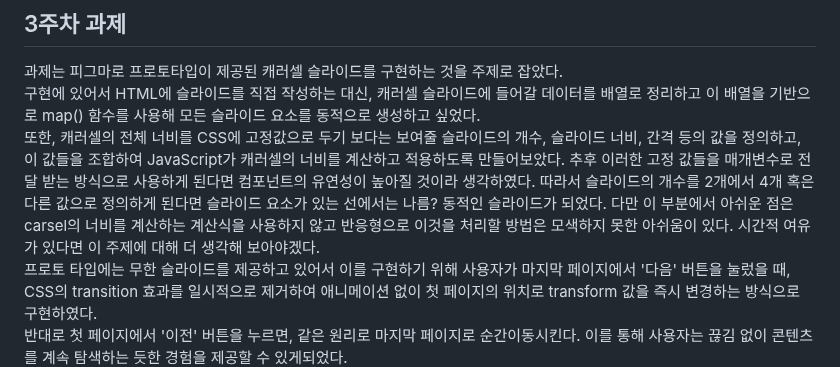
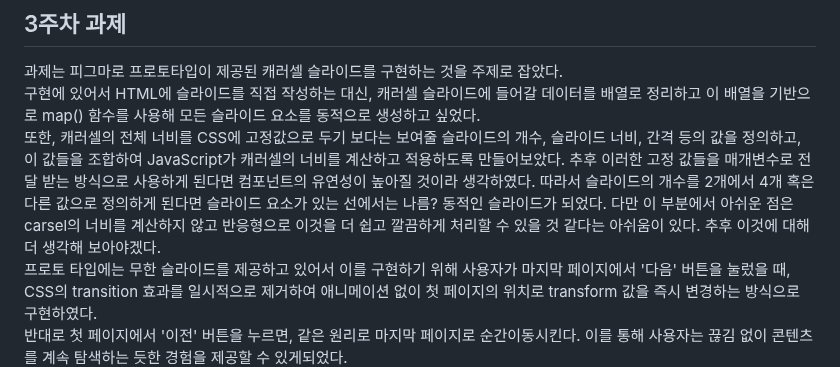
Before and after one commit to chan331/homework_Js, a Markdown page: week3/week3.md, the part around the change. GitHub-like rendering.

Commit message:
week3.md 수수정

```diff
--- a/week3/week3.md
+++ b/week3/week3.md
@@ -2,7 +2,7 @@
 
 과제는 피그마로 프로토타입이 제공된 캐러셀 슬라이드를 구현하는 것을 주제로 잡았다.
 구현에 있어서 HTML에 슬라이드를 직접 작성하는 대신, 캐러셀 슬라이드에 들어갈 데이터를 배열로 정리하고 이 배열을 기반으로 map() 함수를 사용해 모든  슬라이드 요소를 동적으로 생성하고 싶었다.
-또한, 캐러셀의 전체 너비를 CSS에 고정값으로 두기 보다는 보여줄 슬라이드의 개수, 슬라이드 너비, 간격 등의 값을 정의하고, 이 값들을 조합하여  JavaScript가 캐러셀의 너비를 계산하고 적용하도록 만들어보았다. 추후 이러한 고정 값들을 매개변수로 전달 받는 방식으로 사용하게 된다면 컴포넌트의  유연성이 높아질 것이라 생각하였다. 따라서 슬라이드의 개수를 2개에서 4개 혹은 다른 값으로 정의하게 된다면 슬라이드 요소가 있는 선에서는 나름? 동적인  슬라이드가 되었다. 다만 이 부분에서 아쉬운 점은 carsel의 너비를 계산하는 계산식을 사용하지 않고 반응형으로 이것을 처리할 방법은 모색하지 못한 아쉬움이 있다. 시간적 여유가 있다면 이 주제에 대해 더 생각해 보아야겠다.
+또한, 캐러셀의 전체 너비를 CSS에 고정값으로 두기 보다는 보여줄 슬라이드의 개수, 슬라이드 너비, 간격 등의 값을 정의하고, 이 값들을 조합하여  JavaScript가 캐러셀의 너비를 계산하고 적용하도록 만들어보았다. 추후 이러한 고정 값들을 매개변수로 전달 받는 방식으로 사용하게 된다면 컴포넌트의  유연성이 높아질 것이라 생각하였다. 따라서 슬라이드의 개수를 2개에서 4개 혹은 다른 값으로 정의하게 된다면 슬라이드 요소가 있는 선에서는 나름? 동적인  슬라이드가 되었다. 다만 이 부분에서 아쉬운 점은 carsel의 너비를 계산하지 않고 반응형으로 이것을 더 쉽고 깔끔하게  처리할 수 있을 것 같다는 아쉬움이 있다. 추후 이것에 대해 더 생각해 보아야겠다.
 프로토 타입에는 무한 슬라이드를 제공하고 있어서 이를 구현하기 위해 사용자가 마지막 페이지에서 '다음' 버튼을 눌렀을 때, CSS의 transition 효과를  일시적으로 제거하여 애니메이션 없이 첫 페이지의 위치로 transform 값을 즉시 변경하는 방식으로 구현하였다.
 반대로 첫 페이지에서 '이전' 버튼을 누르면, 같은 원리로 마지막 페이지로 순간이동시킨다. 이를 통해 사용자는 끊김 없이 콘텐츠를 계속 탐색하는 듯한 경험을 제공할 수 있게되었다.
 '탭'을 통해 요소들을 선택하게 되었을 때 단순히 overflow: hidden만 사용할 경우, 사용자가 탭 키로 화면상에 보이지 않는 슬라이드에 접근하게 되어  브라우저에서 강제로 스크롤이 발생하고 이것이 캐러셀 레이아웃을 깨뜨리는는 문제가 발생했다.
```
